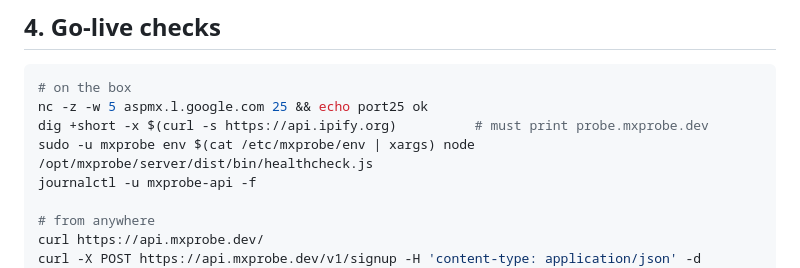
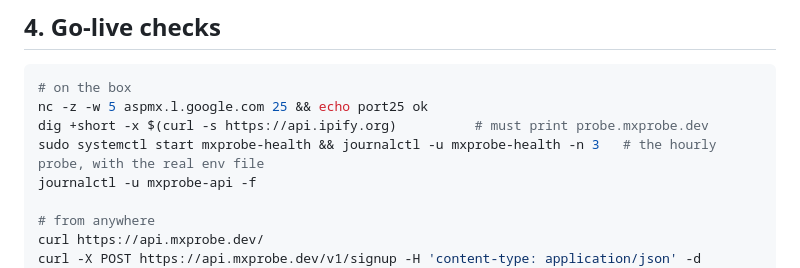
Before and after one commit to andrewchmr/mxprobe, a Markdown page: deploy/README.md, the part around the change. Drawn GitHub-style.

Commit message:
Deploy runbook: run the health probe through systemd
The env-file-via-xargs one-liner breaks on EMAIL_FROM, which contains a
space. systemctl start mxprobe-health runs the probe with the real
EnvironmentFile.

Co-Authored-By: Claude Fable 5.1 <noreply@anthropic.com>

```diff
--- a/deploy/README.md
+++ b/deploy/README.md
@@ -71,7 +71,7 @@ Then `systemctl restart mxprobe-api`.
 # on the box
 nc -z -w 5 aspmx.l.google.com 25 && echo port25 ok
 dig +short -x $(curl -s https://api.ipify.org)          # must print probe.mxprobe.dev
-sudo -u mxprobe env $(cat /etc/mxprobe/env | xargs) node /opt/mxprobe/server/dist/bin/healthcheck.js
+sudo systemctl start mxprobe-health && journalctl -u mxprobe-health -n 3   # the hourly probe, with the real env file
 journalctl -u mxprobe-api -f
 
 # from anywhere
```
